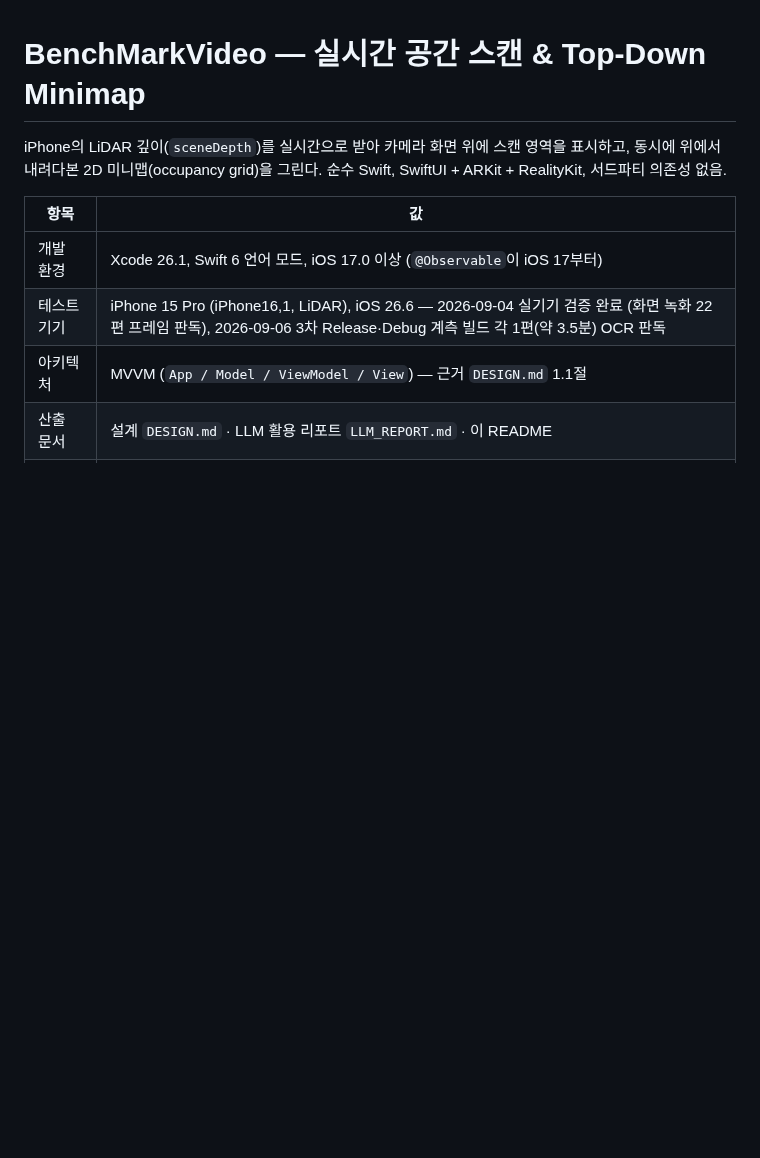
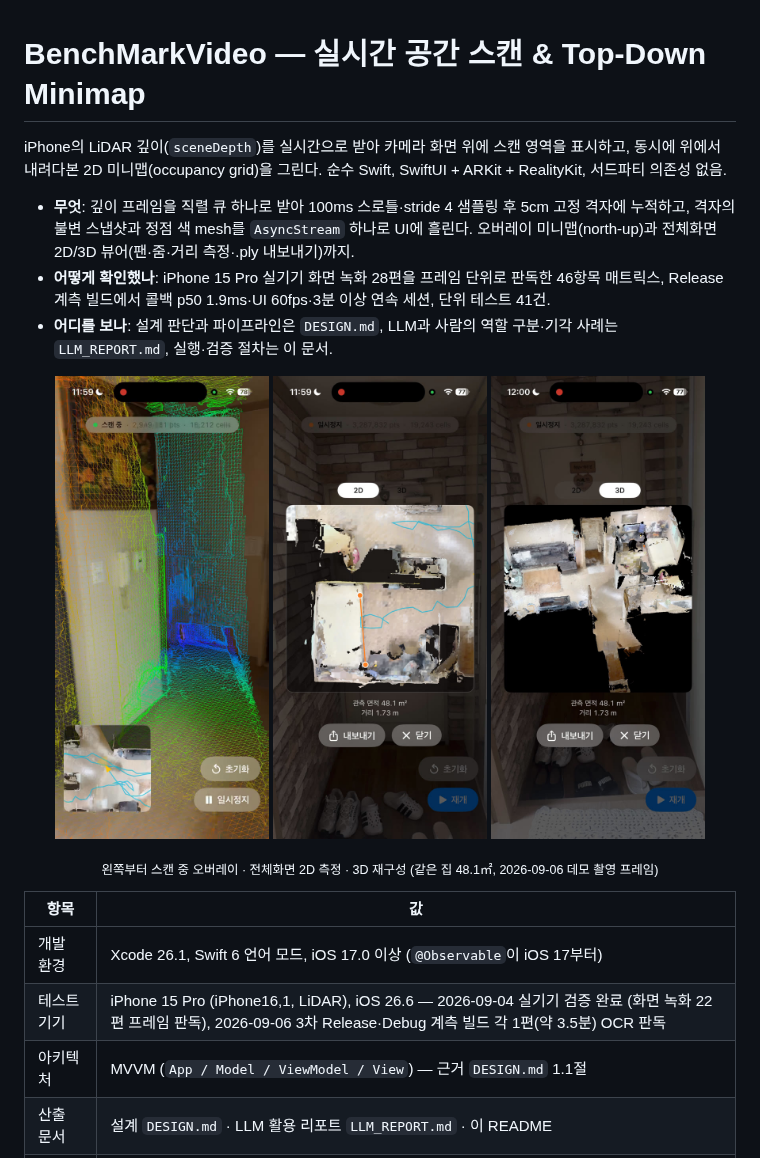
Before and after one commit to HappyDoran/BenchMarkVideo, a Markdown page: README.md, the part around the change. GitHub-like rendering; pictures changed too: docs/images/fullscreen-2d-measure.jpg (added), docs/images/scan-overlay.jpg (added), docs/images/viewer-3d.jpg (added); blank space fills up the shorter version.

Commit message:
docs: README 상단 3줄 요약과 스크린샷 3장 추가 [llm+human]
심사자가 저장소를 열었을 때 첫 화면에서 앱이 무엇인지 보이도록 제목 아래에 무엇·어떻게 확인·어디를 보나 세 줄과 스크린샷 3장(스캔 중 오버레이, 전체화면 2D 거리 측정 1.73m·48.1㎡, 3D 재구성)을 넣었다. 사람이 데모 촬영 영상(09-06, 48㎡ 집)에서 장면을 고르고 LLM이 프레임을 추출했다. JPEG 540px, 총 470KB.

갱신 문서: docs/architecture/folder-structure.md에 docs/images/ 추가.
검증: scripts/check-structure.sh 통과. 코드 변경 없음.

```diff
--- a/README.md
+++ b/README.md
@@ -1,6 +1,17 @@
 # BenchMarkVideo — 실시간 공간 스캔 & Top-Down Minimap
 
 iPhone의 LiDAR 깊이(`sceneDepth`)를 실시간으로 받아 카메라 화면 위에 스캔 영역을 표시하고, 동시에 위에서 내려다본 2D 미니맵(occupancy grid)을 그린다. 순수 Swift, SwiftUI + ARKit + RealityKit, 서드파티 의존성 없음.
+
+- **무엇**: 깊이 프레임을 직렬 큐 하나로 받아 100ms 스로틀·stride 4 샘플링 후 5cm 고정 격자에 누적하고, 격자의 불변 스냅샷과 정점 색 mesh를 `AsyncStream` 하나로 UI에 흘린다. 오버레이 미니맵(north-up)과 전체화면 2D/3D 뷰어(팬·줌·거리 측정·.ply 내보내기)까지.
+- **어떻게 확인했나**: iPhone 15 Pro 실기기 화면 녹화 28편을 프레임 단위로 판독한 46항목 매트릭스, Release 계측 빌드에서 콜백 p50 1.9ms·UI 60fps·3분 이상 연속 세션, 단위 테스트 41건.
+- **어디를 보나**: 설계 판단과 파이프라인은 `DESIGN.md`, LLM과 사람의 역할 구분·기각 사례는 `LLM_REPORT.md`, 실행·검증 절차는 이 문서.
+
+<p align="center">
+  <img src="docs/images/scan-overlay.jpg" width="30%" alt="스캔 중 — 카메라 위 와이어프레임, 좌하단 미니맵과 궤적, 상단 상태 캡슐">
+  <img src="docs/images/fullscreen-2d-measure.jpg" width="30%" alt="전체화면 2D — mesh top-down, 궤적, 두 점 거리 측정 1.73m, 관측 면적 48.1㎡">
+  <img src="docs/images/viewer-3d.jpg" width="30%" alt="3D 재구성 뷰어 — 정점 색 mesh 돌하우스">
+</p>
+<p align="center"><sub>왼쪽부터 스캔 중 오버레이 · 전체화면 2D 측정 · 3D 재구성 (같은 집 48.1㎡, 2026-09-06 데모 촬영 프레임)</sub></p>
 
 | 항목 | 값 |
 | --- | --- |
```
Also changed, not shown: docs/architecture/folder-structure.md (+1 -0 lines).
